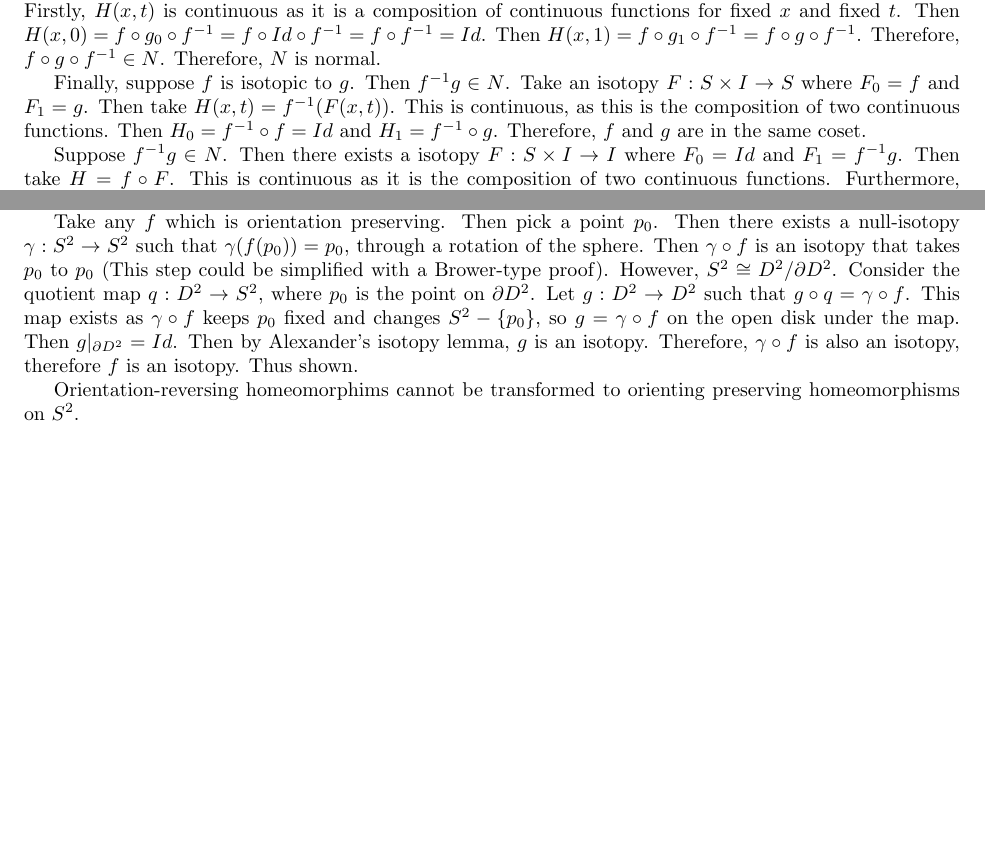
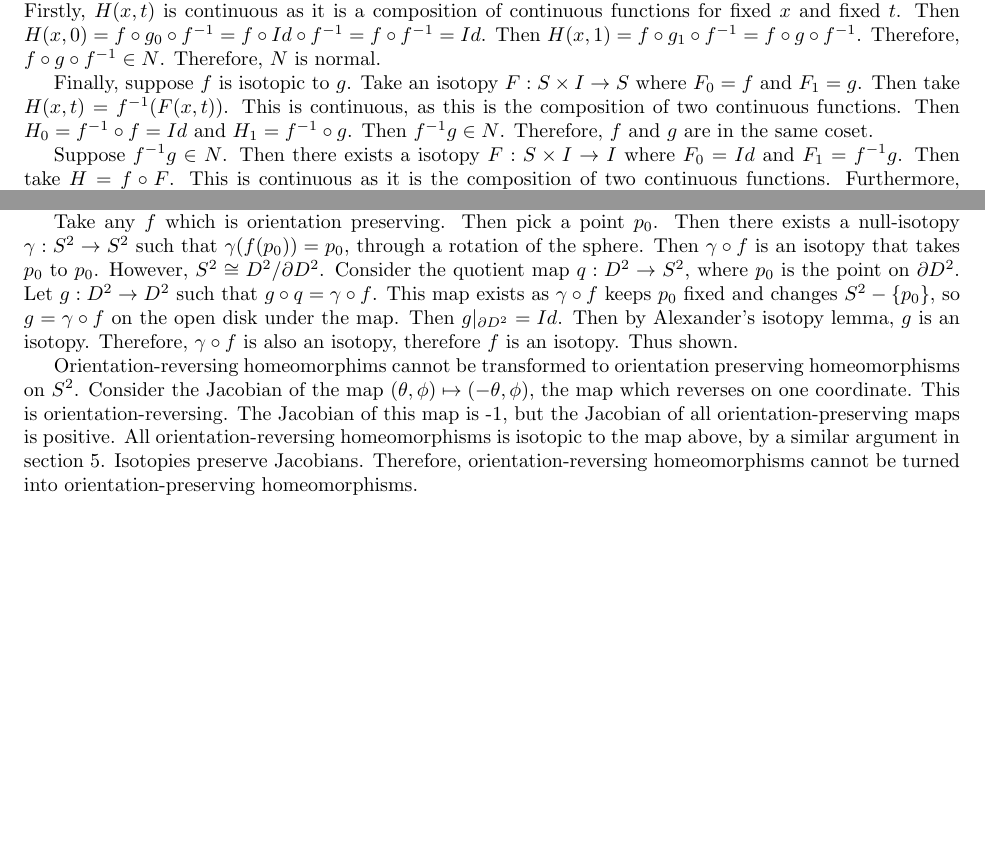
Before and after one commit to ErickLuu/Honours-Project-Notes, a LaTeX problem sheet (Notes/Low Dimensional Topology/Assignments/Assignment 4.tex): two parts of pages 1 and 2 of 2, joined at a grey line, cut so that both start at the same text, the shorter picture padded with empty space. Compiled offline with pdfLaTeX.

Commit message:
Finished assignment 4

```diff
--- a/Notes/Low Dimensional Topology/Assignments/Assignment 4.tex
+++ b/Notes/Low Dimensional Topology/Assignments/Assignment 4.tex
@@ -65,7 +65,7 @@ This is continuous as this is a composition of continuous functions and at time
 Now we will show that $N$ is normal in $\Homeo(S)$.
 Let $f \in \Homeo(S)$, $g \in N$. Then $f g f^{-1} \in N$. Let $G: S \times I \rightarrow S$ be an isotopy with $G_0 = Id$, $G_1 = g$. Then $H(x, t) = f \circ G(\cdot, t) \circ f^{-1} (x) $ is an isotopy. Firstly, $H(x, t)$ is continuous as it is a composition of continuous functions for fixed $x$ and fixed $t$. Then $H(x, 0) = f \circ g_0 \circ f^{-1} = f \circ Id \circ f^{-1} = f \circ f^{-1} = Id$. Then $H(x, 1) = f \circ g_1 \circ f^{-1} = f \circ g \circ f^{-1}$. Therefore, $f \circ g \circ f^{-1} \in N$. Therefore, $N$ is normal.
 
-Finally, suppose $f$ is isotopic to $g$. Then $f^{-1} g \in N$. Take an isotopy $F : S \times I \rightarrow S$ where $F_0 = f$ and $F_1 = g$. Then take $H(x, t) = f^{-1}(F(x, t))$. This is continuous, as this is the composition of two continuous functions. Then $H_0 = f^{-1} \circ f = Id$ and $H_1 = f^{-1} \circ g$. Therefore, $f$ and $g$ are in the same coset.
+Finally, suppose $f$ is isotopic to $g$. Take an isotopy $F : S \times I \rightarrow S$ where $F_0 = f$ and $F_1 = g$. Then take $H(x, t) = f^{-1}(F(x, t))$. This is continuous, as this is the composition of two continuous functions. Then $H_0 = f^{-1} \circ f = Id$ and $H_1 = f^{-1} \circ g$. Then $f^{-1} g \in N$. Therefore, $f$ and $g$ are in the same coset.
 
 Suppose $f^{-1} g \in N$. Then there exists a isotopy $F : S \times I \rightarrow I$ where $F_0 = Id$ and $F_1 = f^{-1} g$. Then take $H = f \circ F$. This is continuous as it is the composition of two continuous functions. Furthermore, $F_0 = f \circ Id = f$ and $F_1 = f \circ f^{-1} \circ g = g$. Therefore, $f$ and $g$ are isotopic.
 
@@ -179,8 +179,8 @@ Call all homeomorphisms isotopic to $id$ null-isotopies.
 
 Between any two points $p_0, p_1 \in S^2$, there is a null-isotopy such that $f(p_0) = p_1$. This is done by rotating the sphere around.
 
-Take any $f$ which is orientation preserving. Then pick a point $p_0$. Then there exists a null-isotopy $\gamma : S^2 \rightarrow S^2$ such that $\gamma(f(p_0)) = p_0$, through a rotation of the sphere. Then $ \gamma \circ f$ is an isotopy that takes $p_0$ to $p_0$ (This step could be simplified with a Brower-type proof). However, $S^2 \cong D^2/{\partial D^2}$. Consider the quotient map $q : D^2 \rightarrow S^2$, where $p_0$ is the point on $\partial D^2$. Let $g : D^2 \rightarrow D^2$ such that $g \circ q = \gamma \circ f$. This map exists as $\gamma \circ f$ keeps $p_0$ fixed and changes $S^2 - \{p_0\}$, so $g = \gamma \circ f$ on the open disk under the map. Then $g|_{\partial D^2} = Id$. Then by Alexander's isotopy lemma, $g$ is an isotopy. Therefore, $\gamma \circ f$ is also an isotopy, therefore $f$ is an isotopy. Thus shown.
+Take any $f$ which is orientation preserving. Then pick a point $p_0$. Then there exists a null-isotopy $\gamma : S^2 \rightarrow S^2$ such that $\gamma(f(p_0)) = p_0$, through a rotation of the sphere. Then $ \gamma \circ f$ is an isotopy that takes $p_0$ to $p_0$. However, $S^2 \cong D^2/{\partial D^2}$. Consider the quotient map $q : D^2 \rightarrow S^2$, where $p_0$ is the point on $\partial D^2$. Let $g : D^2 \rightarrow D^2$ such that $g \circ q = \gamma \circ f$. This map exists as $\gamma \circ f$ keeps $p_0$ fixed and changes $S^2 - \{p_0\}$, so $g = \gamma \circ f$ on the open disk under the map. Then $g|_{\partial D^2} = Id$. Then by Alexander's isotopy lemma, $g$ is an isotopy. Therefore, $\gamma \circ f$ is also an isotopy, therefore $f$ is an isotopy. Thus shown.
 
-Orientation-reversing homeomorphims cannot be transformed to orienting preserving homeomorphisms on $S^2$.
+Orientation-reversing homeomorphims cannot be transformed to orientation preserving homeomorphisms on $S^2$. Consider the Jacobian of the map $(\theta, \phi) \mapsto (-\theta, \phi)$, the map which reverses on one coordinate. This is orientation-reversing. The Jacobian of this map is -1, but the Jacobian of all orientation-preserving maps is positive. All orientation-reversing homeomorphisms is isotopic to the map above, by a similar argument in section 5. Isotopies preserve Jacobians. Therefore, orientation-reversing homeomorphisms cannot be turned into orientation-preserving homeomorphisms.
 
 \end{document}
```
